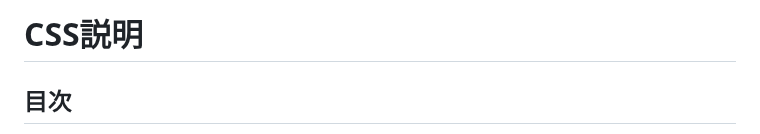
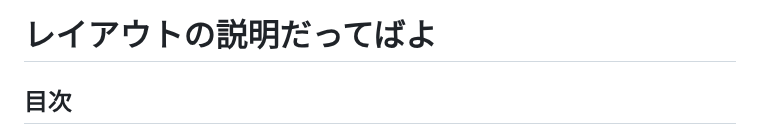
Before and after one commit to c0b2109286/IoTDojo_fri2nd, a Markdown page: flask/static/README.md, the part around the change. Drawn GitHub-style.

```diff
--- a/flask/static/README.md
+++ b/flask/static/README.md
@@ -1,4 +1,4 @@
-# CSS説明
+# レイアウトの説明だってばよ
 ## 目次
 - [button.css](#buttoncss)
 - [login.css](#logincss)
```
